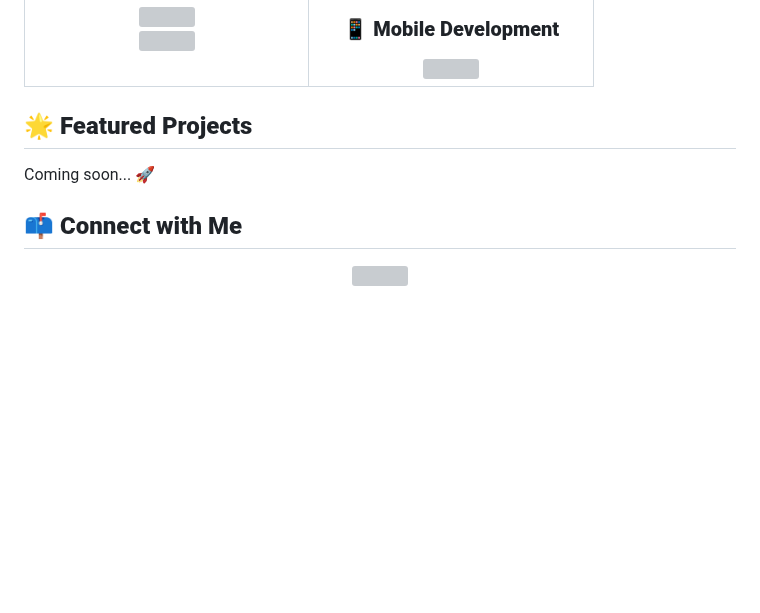
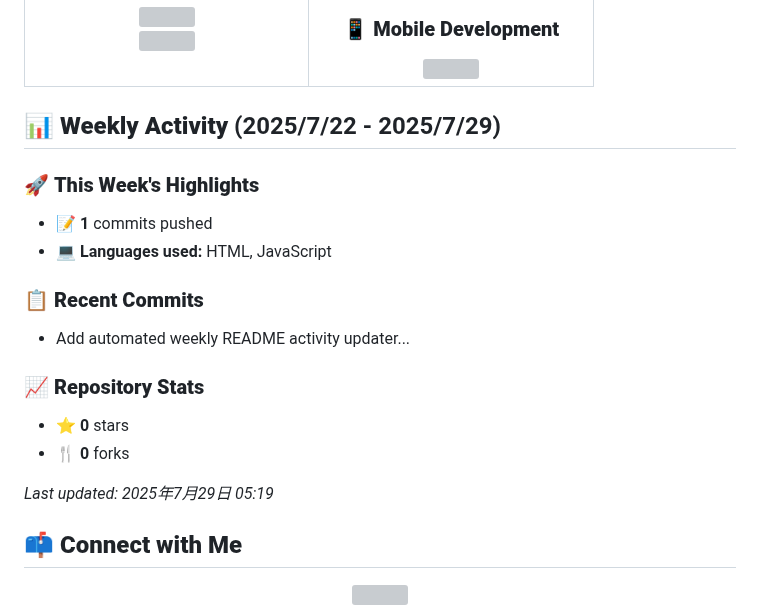
Before and after one commit to shoya-sue/shoya-sue, a Markdown page: README.md, the part around the change. Drawn GitHub-style; blank space fills up the shorter version; grey boxes are pictures that could not be loaded.

Commit message:
📊 Update weekly activity stats

```diff
--- a/README.md
+++ b/README.md
@@ -80,9 +80,21 @@
 </tr>
 </table>
 
-## 🌟 **Featured Projects**
+## 📊 **Weekly Activity** (2025/7/22 - 2025/7/29)
 
-Coming soon... 🚀
+### 🚀 **This Week's Highlights**
+- 📝 **1** commits pushed
+- 💻 **Languages used:** HTML, JavaScript
+
+### 📋 **Recent Commits**
+- Add automated weekly README activity updater...
+
+### 📈 **Repository Stats**
+- ⭐ **0** stars
+- 🍴 **0** forks
+
+*Last updated: 2025年7月29日 05:19*
+
 
 ## 📫 **Connect with Me**
 
```
